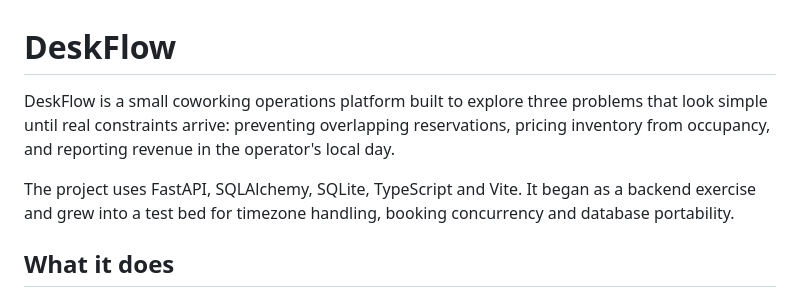
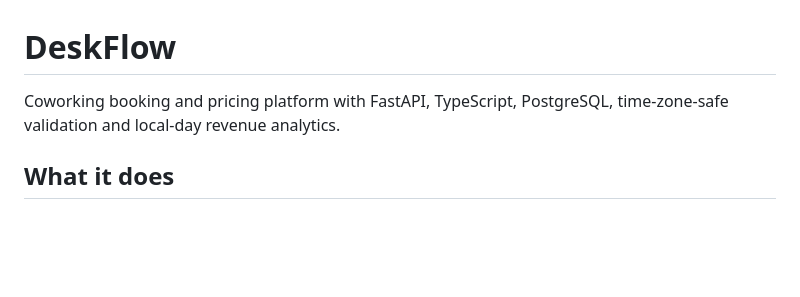
Before and after one commit to Ixalis/Deskflow, a Markdown page: README.md, the part around the change. Drawn GitHub-style; blank space fills up the shorter version.

```diff
--- a/README.md
+++ b/README.md
@@ -1,8 +1,6 @@
 # DeskFlow
 
-DeskFlow is a small coworking operations platform built to explore three problems that look simple until real constraints arrive: preventing overlapping reservations, pricing inventory from occupancy, and reporting revenue in the operator's local day.
-
-The project uses FastAPI, SQLAlchemy, SQLite, TypeScript and Vite. It began as a backend exercise and grew into a test bed for timezone handling, booking concurrency and database portability.
+Coworking booking and pricing platform with FastAPI, TypeScript, PostgreSQL, time-zone-safe validation and local-day revenue analytics.
 
 ## What it does
 
```
